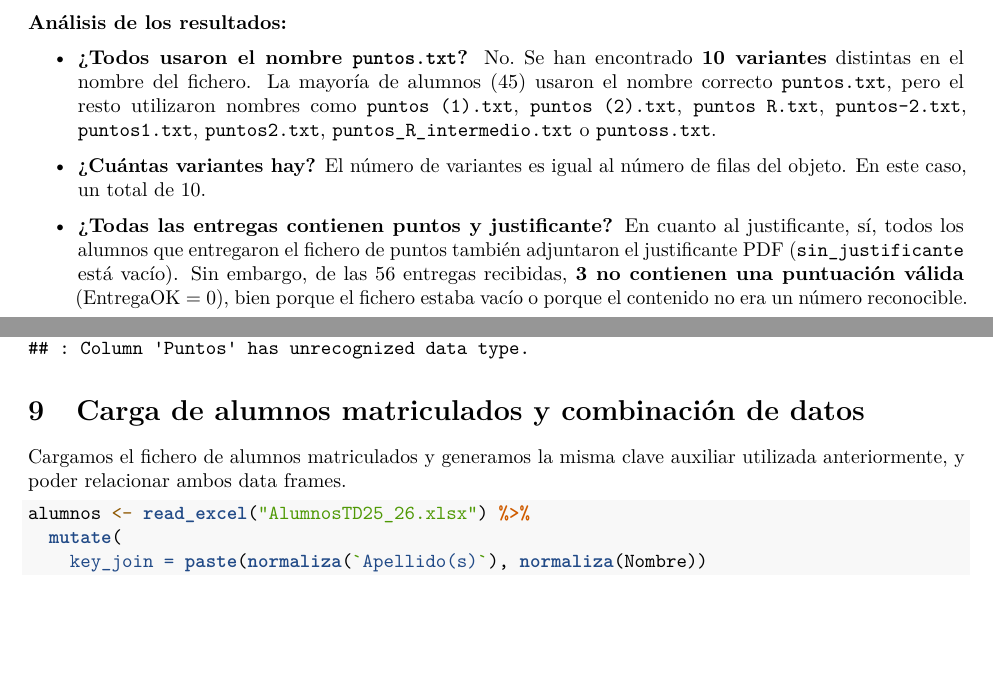
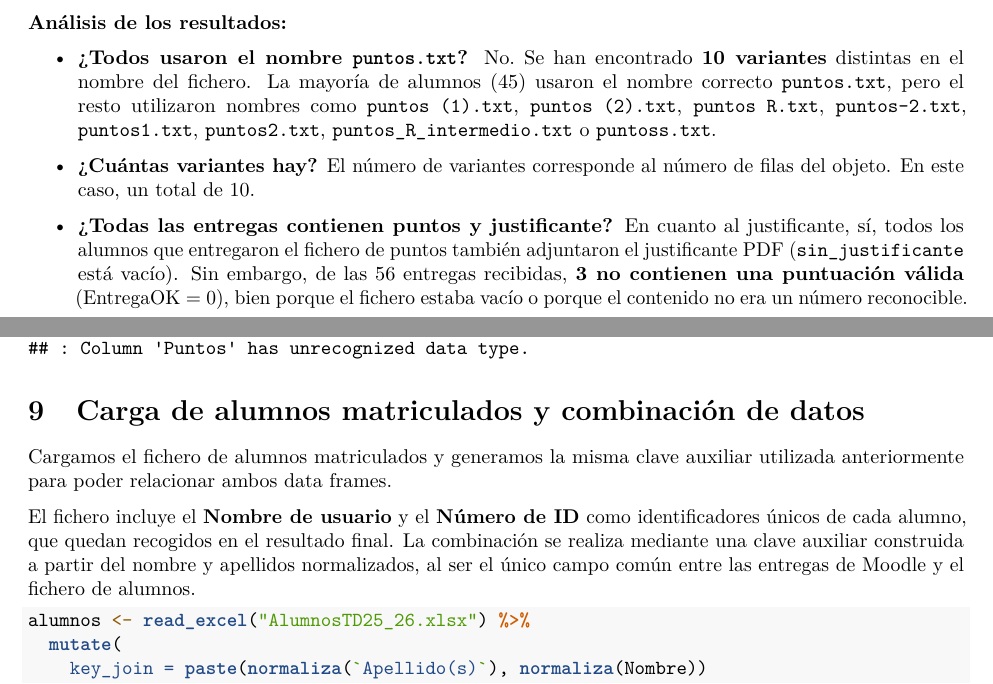
Before and after one commit to negana1/CorrigeDataCamp, an R Markdown document (CorrigeDataCamp.Rmd): two parts of pages 4 and 5 of 6, joined at a grey line, cut so that both start at the same text, the shorter picture padded with empty space. Rendered offline with R 4.5, knitr and Pandoc, then LaTeX, with nearby package versions; some code elsewhere in the file could not run offline.

Commit message:
Mejoras estilo

````diff
--- a/CorrigeDataCamp.Rmd
+++ b/CorrigeDataCamp.Rmd
@@ -182,7 +182,7 @@
 - **¿Todos usaron el nombre `puntos.txt`?** No. Se han encontrado **10 variantes**  distintas en el nombre del fichero. La mayoría de alumnos (45) usaron el nombre
 correcto `puntos.txt`, pero el resto utilizaron nombres como `puntos (1).txt`, `puntos (2).txt`, `puntos R.txt`, `puntos-2.txt`, `puntos1.txt`, `puntos2.txt`, `puntos_R_intermedio.txt` o `puntoss.txt`.
 
-- **¿Cuántas variantes hay?** El número de variantes es igual al número de filas del objeto. En este caso, un total de 10.
+- **¿Cuántas variantes hay?** El número de variantes corresponde al número de filas del objeto. En este caso, un total de 10.
 
 - **¿Todas las entregas contienen puntos y justificante?** En cuanto al justificante, sí, todos los alumnos que entregaron el fichero  de puntos también adjuntaron el justificante PDF (`sin_justificante` está vacío).
 Sin embargo, de las 56 entregas recibidas, **3 no contienen una puntuación válida** (EntregaOK = 0), bien porque el fichero estaba vacío o porque el contenido no era un número reconocible.
@@ -202,13 +202,16 @@
 
 # Carga de alumnos matriculados y combinación de datos
 
-Cargamos el fichero de alumnos matriculados y generamos la misma clave auxiliar utilizada anteriormente, y poder relacionar ambos data frames.
+Cargamos el fichero de alumnos matriculados y generamos la misma clave auxiliar utilizada anteriormente para poder relacionar ambos data frames.
+
+El fichero incluye el **Nombre de usuario** y el **Número de ID** como identificadores únicos de cada alumno, que quedan recogidos en el resultado final. La combinación se realiza mediante una clave auxiliar construida a partir del nombre y apellidos normalizados, al ser el único campo común entre las entregas de Moodle y el fichero de alumnos.
 
 ```{r}
 alumnos <- read_excel("AlumnosTD25_26.xlsx") %>%
   mutate(
     key_join = paste(normaliza(`Apellido(s)`), normaliza(Nombre))
   )
+
 ```
 
 
````
Also changed, not shown: CorrigeDataCamp.Rmd (2 more changed lines).
